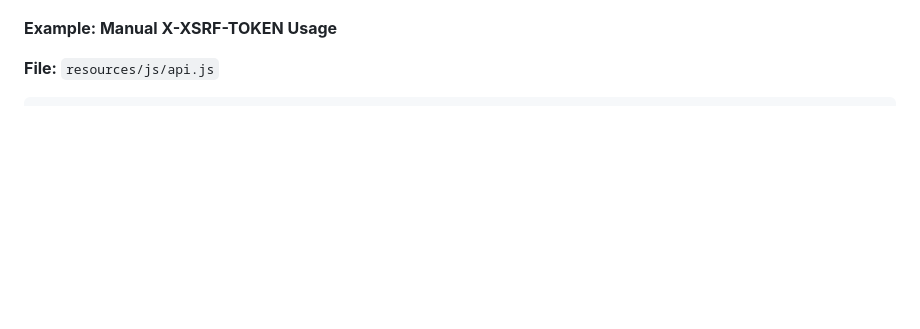
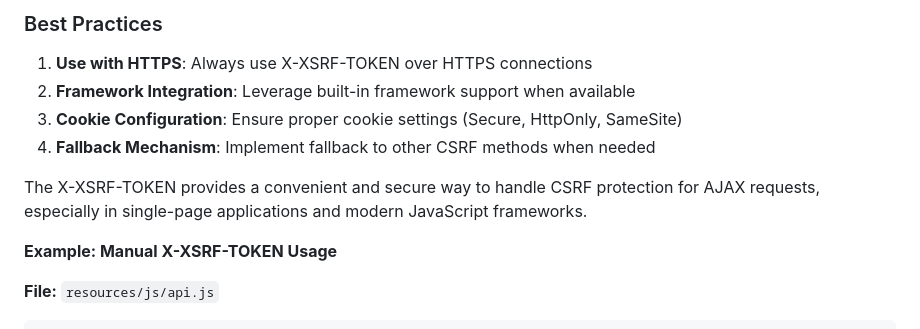
Before and after one commit to abhayraj-ops/Laravel-Docs, a Markdown page: laravel-8.x/10-csrf.md, the part around one of its changes. GitHub-like rendering; blank space fills up the shorter version.

Commit message:
Add detailed X-XSRF-TOKEN technical explanation with code examples and diagrams

```diff
--- a/laravel-8.x/10-csrf.md
+++ b/laravel-8.x/10-csrf.md
@@ -235,3 +349,11 @@ graph TD
+### Best Practices
+
+1. **Use with HTTPS**: Always use X-XSRF-TOKEN over HTTPS connections
+2. **Framework Integration**: Leverage built-in framework support when available
+3. **Cookie Configuration**: Ensure proper cookie settings (Secure, HttpOnly, SameSite)
+4. **Fallback Mechanism**: Implement fallback to other CSRF methods when needed
+
+The X-XSRF-TOKEN provides a convenient and secure way to handle CSRF protection for AJAX requests, especially in single-page applications and modern JavaScript frameworks.
 
 **Example: Manual X-XSRF-TOKEN Usage**
 
```
Also changed, not shown: other parts of laravel-8.x/10-csrf.md (+114 -0 lines).
